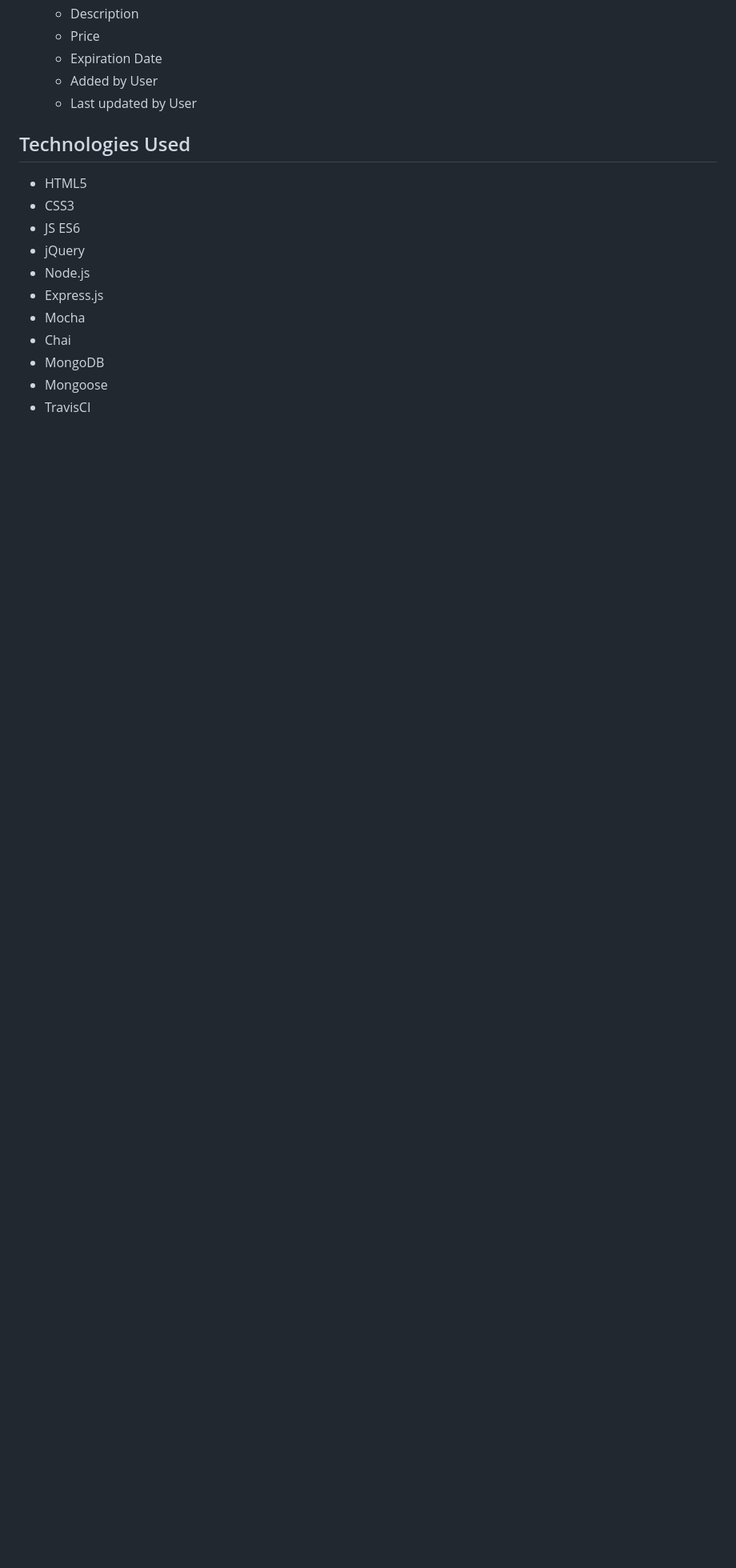
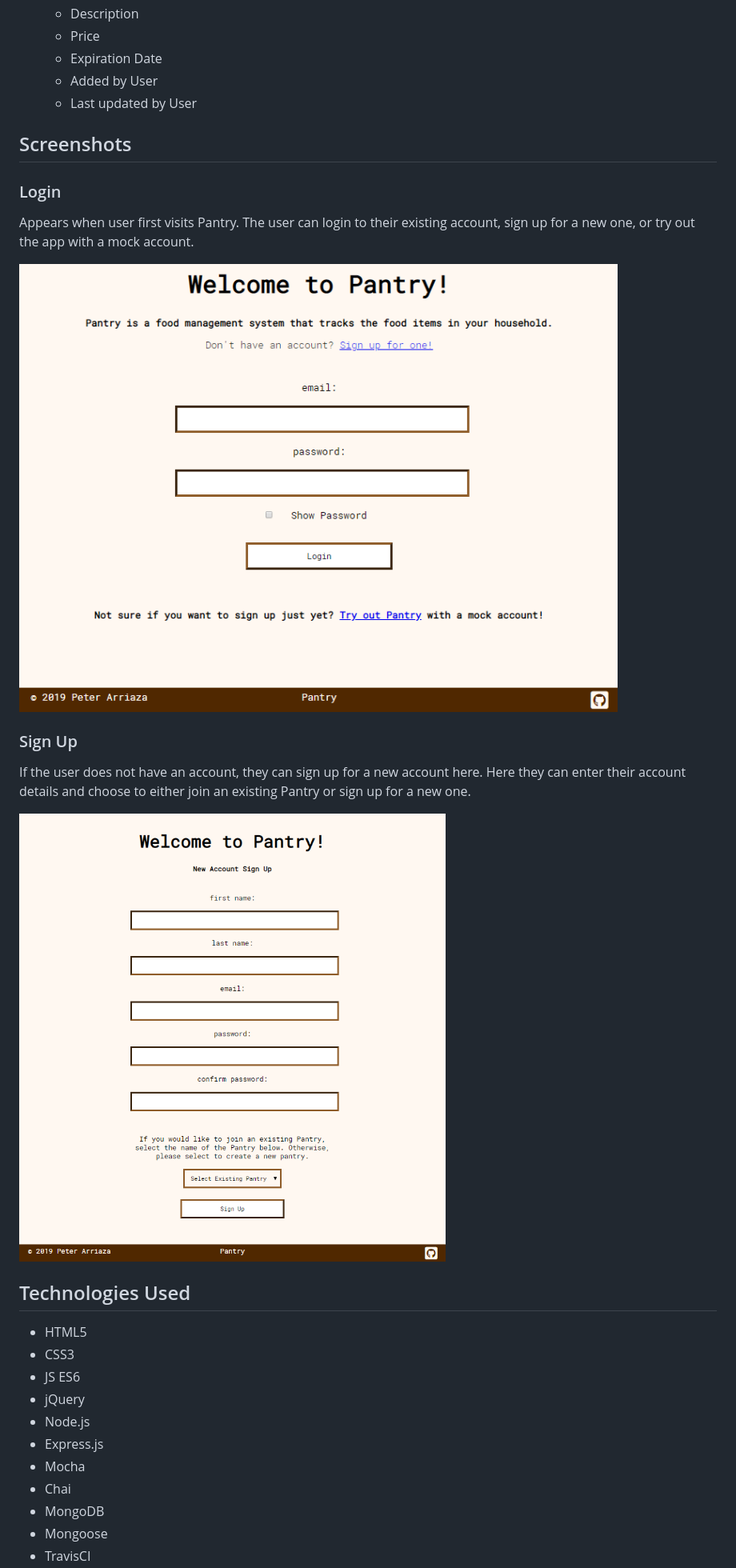
Before and after one commit to PeterArriaza/pantry, a Markdown page: README.md, the part around the change. Shown: that part at 80% size. GitHub-like rendering; pictures changed too: img/readme/screenshots/login.png (added), img/readme/screenshots/sign-up.png (added); blank space fills up the shorter version.

Commit message:
screenshots to readme

```diff
--- a/README.md
+++ b/README.md
@@ -103,6 +103,18 @@ Static log of Pantry name, actions taken within pantry, and users/timestamp of w
    * Added by User
    * Last updated by User
 
+## Screenshots
+### Login
+Appears when user first visits Pantry.  The user can login to their existing account, sign up for a new one, or try out the app with a mock account.
+
+![Login Page](img/readme/screenshots/login.png)
+
+### Sign Up
+If the user does not have an account, they can sign up for a new account here.  Here they can enter their account details and choose to either join an existing Pantry or sign up for a new one.
+
+![Login Page](img/readme/screenshots/sign-up.png)
+
+
 ## Technologies Used
 
 * HTML5
```
Also changed, not shown: img/readme/screenshots/add-item.png (added), img/readme/screenshots/delete-item.png (added), img/readme/screenshots/edit-item.png (added), img/readme/screenshots/homepage.png (added).
